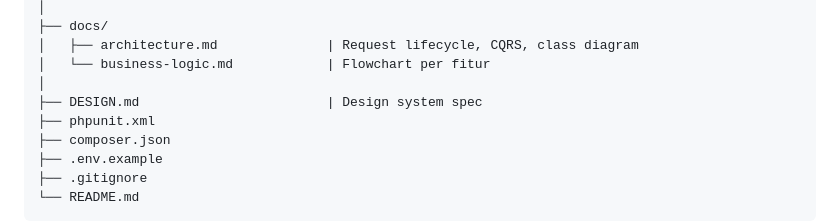
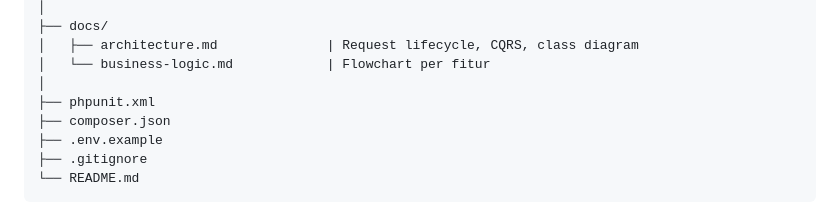
Before and after one commit to TudeOrangBiasa/silk-swarakarna-uas, a Markdown page: README.md, the part around the change. Rendered like a GitHub page.

```diff
--- a/README.md
+++ b/README.md
@@ -169,7 +169,6 @@ silk-swarakarna-uas/
 │   ├── architecture.md              | Request lifecycle, CQRS, class diagram
 │   └── business-logic.md            | Flowchart per fitur
 │
-├── DESIGN.md                        | Design system spec
 ├── phpunit.xml
 ├── composer.json
 ├── .env.example
```
Also changed, not shown: DESIGN.md (deleted, +0 -304 lines), docs/architecture.md (+0 -1 lines).
